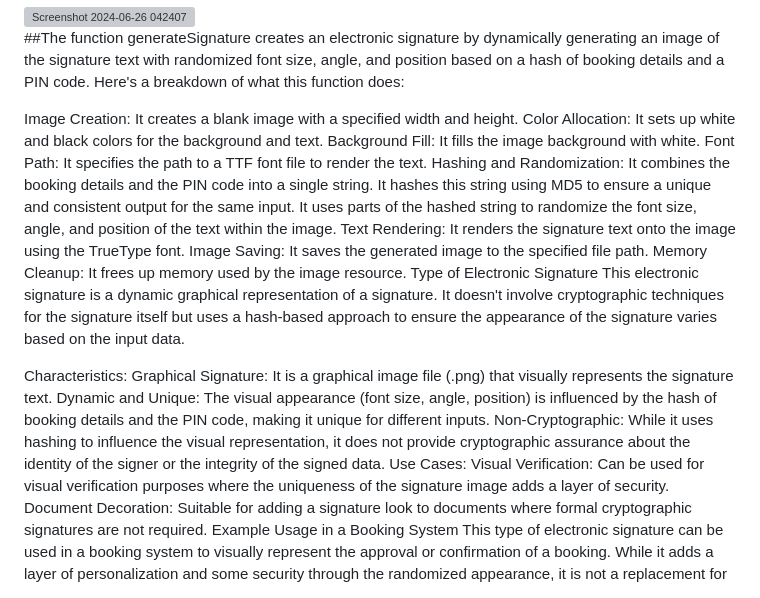
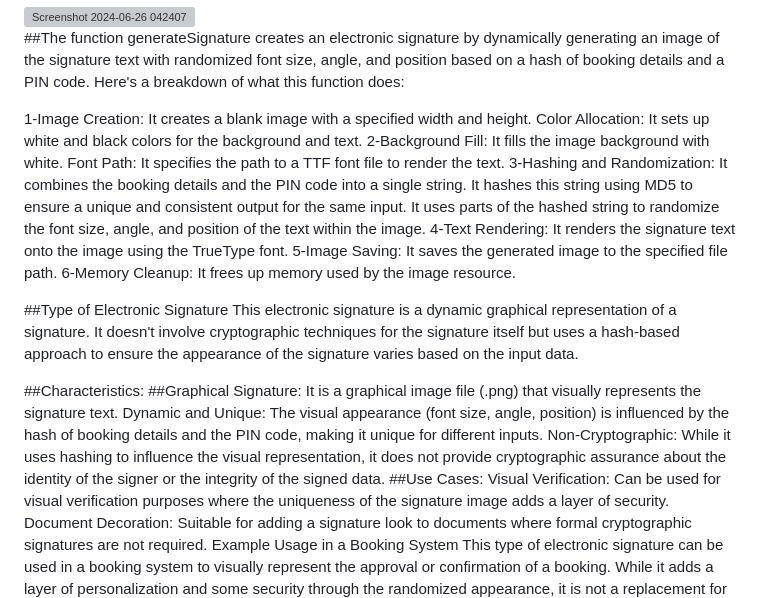
Before and after one commit to mohamedabi17/Hotel-Management-System-E-signiature-and-Crypted-Files-With-Pin-Encryption-, a Markdown page: README.md, the part around the change. GitHub-like rendering; grey boxes are pictures that could not be loaded.

```diff
--- a/README.md
+++ b/README.md
@@ -83,25 +83,27 @@ Error handling and logging are essential for robust functionality.
 
 ##The function generateSignature creates an electronic signature by dynamically generating an image of the signature text with randomized font size, angle, and position based on a hash of booking details and a PIN code. Here's a breakdown of what this function does:
 
-Image Creation: It creates a blank image with a specified width and height.
+1-Image Creation: It creates a blank image with a specified width and height.
 Color Allocation: It sets up white and black colors for the background and text.
-Background Fill: It fills the image background with white.
+2-Background Fill: It fills the image background with white.
 Font Path: It specifies the path to a TTF font file to render the text.
-Hashing and Randomization:
+3-Hashing and Randomization:
 It combines the booking details and the PIN code into a single string.
 It hashes this string using MD5 to ensure a unique and consistent output for the same input.
 It uses parts of the hashed string to randomize the font size, angle, and position of the text within the image.
-Text Rendering: It renders the signature text onto the image using the TrueType font.
-Image Saving: It saves the generated image to the specified file path.
-Memory Cleanup: It frees up memory used by the image resource.
-Type of Electronic Signature
+4-Text Rendering: It renders the signature text onto the image using the TrueType font.
+5-Image Saving: It saves the generated image to the specified file path.
+6-Memory Cleanup: It frees up memory used by the image resource.
+
+
+##Type of Electronic Signature
 This electronic signature is a dynamic graphical representation of a signature. It doesn't involve cryptographic techniques for the signature itself but uses a hash-based approach to ensure the appearance of the signature varies based on the input data.
 
-Characteristics:
-Graphical Signature: It is a graphical image file (.png) that visually represents the signature text.
+##Characteristics:
+##Graphical Signature: It is a graphical image file (.png) that visually represents the signature text.
 Dynamic and Unique: The visual appearance (font size, angle, position) is influenced by the hash of booking details and the PIN code, making it unique for different inputs.
 Non-Cryptographic: While it uses hashing to influence the visual representation, it does not provide cryptographic assurance about the identity of the signer or the integrity of the signed data.
-Use Cases:
+##Use Cases:
 Visual Verification: Can be used for visual verification purposes where the uniqueness of the signature image adds a layer of security.
 Document Decoration: Suitable for adding a signature look to documents where formal cryptographic signatures are not required.
 Example Usage in a Booking System
```
